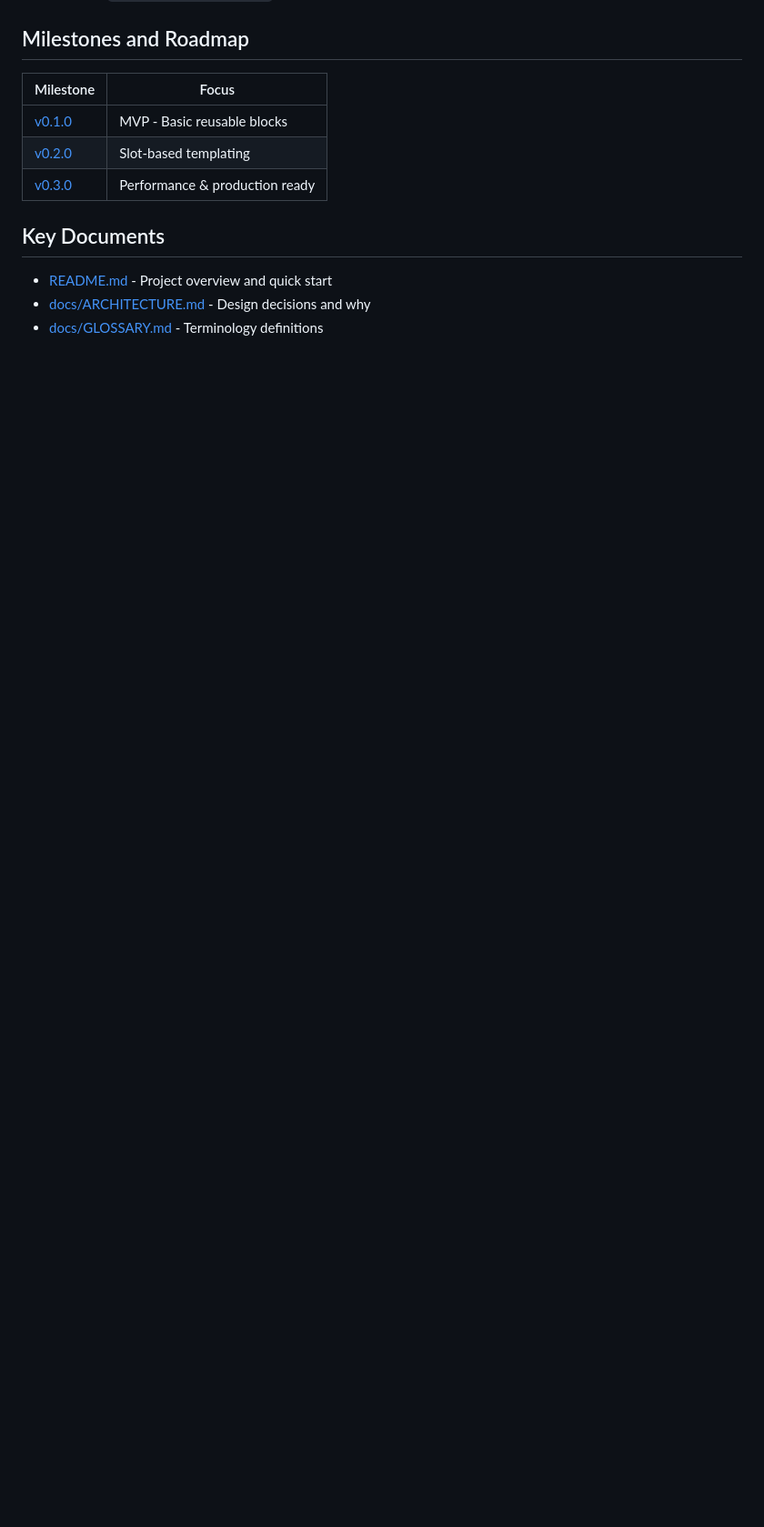
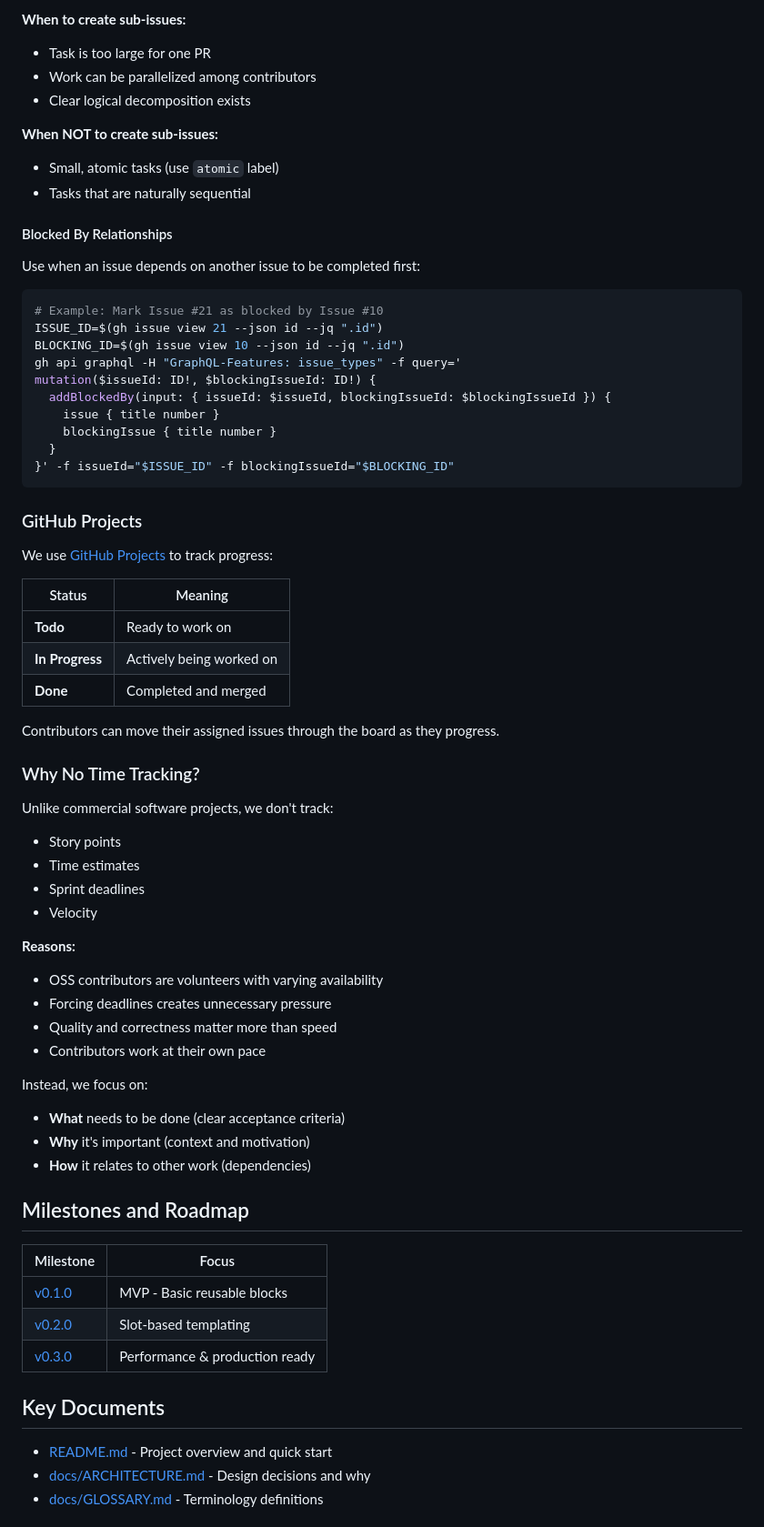
Before and after one commit to kkm-horikawa/wagtail-reusable-blocks, a Markdown page: CONTRIBUTING.md, the part around one of its changes. Shown at 91% size. GitHub-like rendering; blank space fills up the shorter version.

````diff
--- a/CONTRIBUTING.md
+++ b/CONTRIBUTING.md
@@ -430,3 +536,59 @@ When ready to release:
+**When to create sub-issues:**
+- Task is too large for one PR
+- Work can be parallelized among contributors
+- Clear logical decomposition exists
+
+**When NOT to create sub-issues:**
+- Small, atomic tasks (use `atomic` label)
+- Tasks that are naturally sequential
+
+#### Blocked By Relationships
+
+Use when an issue depends on another issue to be completed first:
+
+```bash
+# Example: Mark Issue #21 as blocked by Issue #10
+ISSUE_ID=$(gh issue view 21 --json id --jq ".id")
+BLOCKING_ID=$(gh issue view 10 --json id --jq ".id")
+gh api graphql -H "GraphQL-Features: issue_types" -f query='
+mutation($issueId: ID!, $blockingIssueId: ID!) {
+  addBlockedBy(input: { issueId: $issueId, blockingIssueId: $blockingIssueId }) {
+    issue { title number }
+    blockingIssue { title number }
+  }
+}' -f issueId="$ISSUE_ID" -f blockingIssueId="$BLOCKING_ID"
+```
+
+### GitHub Projects
+
+We use [GitHub Projects](https://github.com/users/kkm-horikawa/projects/6) to track progress:
+
+| Status | Meaning |
+|--------|---------|
+| **Todo** | Ready to work on |
+| **In Progress** | Actively being worked on |
+| **Done** | Completed and merged |
+
+Contributors can move their assigned issues through the board as they progress.
+
+### Why No Time Tracking?
+
+Unlike commercial software projects, we don't track:
+- Story points
+- Time estimates
+- Sprint deadlines
+- Velocity
+
+**Reasons:**
+- OSS contributors are volunteers with varying availability
+- Forcing deadlines creates unnecessary pressure
+- Quality and correctness matter more than speed
+- Contributors work at their own pace
+
+Instead, we focus on:
+- **What** needs to be done (clear acceptance criteria)
+- **Why** it's important (context and motivation)
+- **How** it relates to other work (dependencies)
 
 ## Milestones and Roadmap
 
````
Also changed, not shown: other parts of CONTRIBUTING.md (+115 -9 lines).
